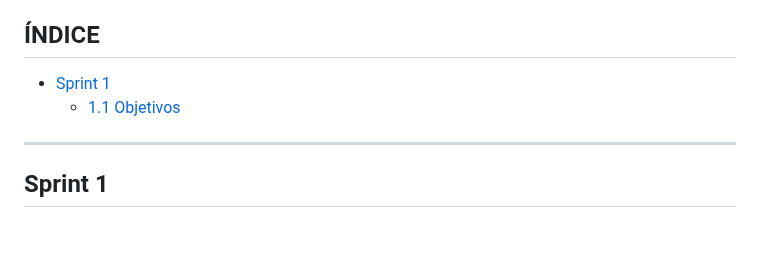
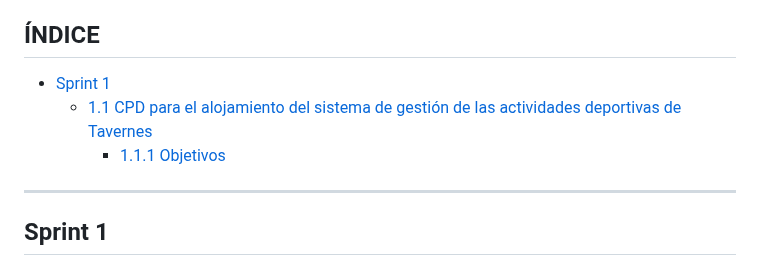
Before and after one commit to Jon2626/CPD-para-el-alojamiento-del-sistema-de-gesti-n-de-las-actividades-deportivas-de-Tavernes, a Markdown page: README.md, the part around the change. GitHub-like rendering; blank space fills up the shorter version.

```diff
--- a/README.md
+++ b/README.md
@@ -4,8 +4,10 @@
 **Jonman Jimenez Mendoza**
 
 ## ÍNDICE
-- [Sprint 1](#sprint1)
-  - [1.1 Objetivos](1.1-Objetivos)
+
+- [Sprint 1](#sprint-1)
+  - [1.1 CPD para el alojamiento del sistema de gestión de las actividades deportivas de Tavernes](#11-cpd-para-el-alojamiento-del-sistema-de-gestión-de-las-actividades-deportivas-de-tavernes)
+    - [1.1.1 Objetivos](#111-objetivos)
 
 
 ---
```
